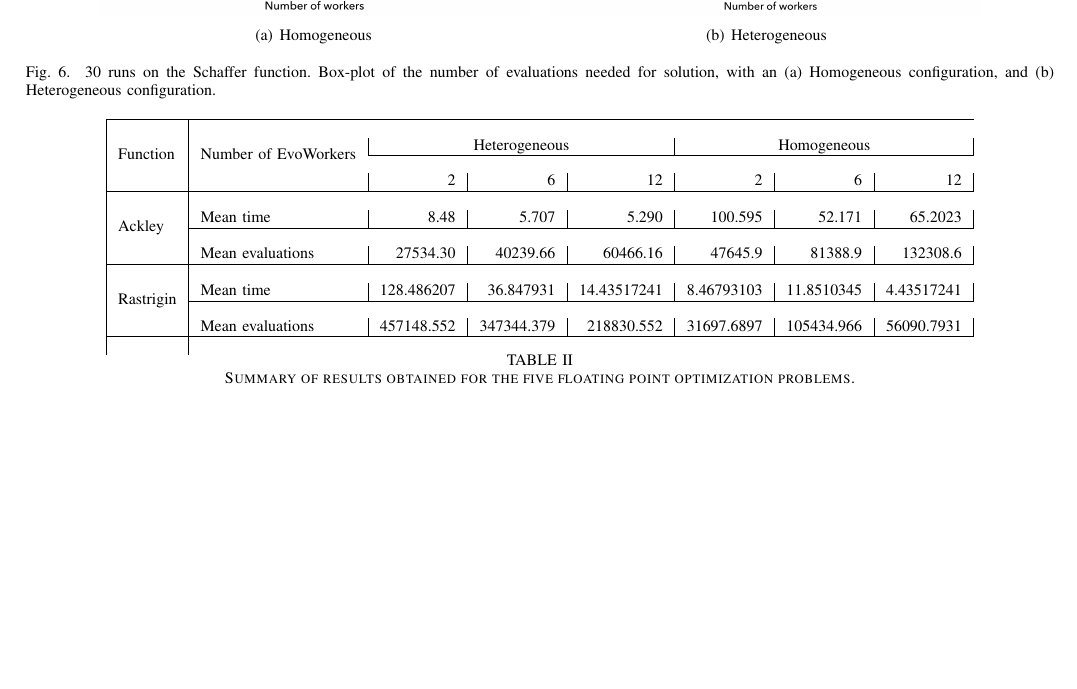
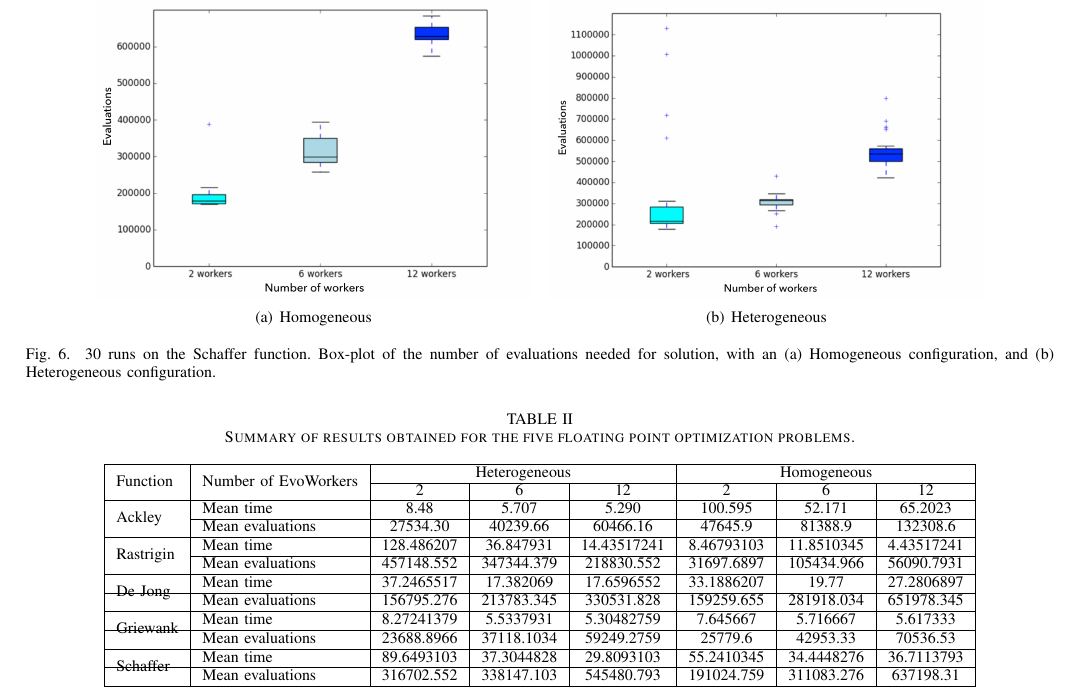
Before and after one commit to mariosky/RandomAWS, a LaTeX paper (random-aws-wcci-2020.tex): part of page 7 of 8, cut so that both start at the same text, the shorter picture padded with empty space. Compiled offline with pdfLaTeX; a missing font is replaced by an installed copy or a similar font; a LaTeX package or settings file that is missing is left out.

Commit message:
Converts the image into a table

```diff
--- a/random-aws-wcci-2020.tex
+++ b/random-aws-wcci-2020.tex
@@ -419,29 +419,42 @@ but checking the cases when that happens is left as future work.
 \end{figure*}
 %
 \begin{table*}[t]
-    \centering
-    %        \includegraphics[width=5in]{img/table.png}
-    \begin{tabular}{|l|l|r|r|r|r|r|r|}
-      \hline \\
-      \multirow{2}{*}{Function} & \multirow{2}{*}{Number of EvoWorkers} &  \multicolumn{3}{|c|}{Heterogeneous} & \multicolumn{3}{|c|}{Homogeneous} \\
-      \cline{3-8} \\
-                                & & 2 & 6 & 12 & 2 & 6 & 12 \\
-            \hline \\
-      \multirow{2}{*}{Ackley} & Mean time & 8.48& 5.707& 5.290 & 100.595 & 52.171 & 65.2023 \\
-      \cline{2-8} \\
+  \centering
+  \caption{Summary of results obtained for the five floating point
+      optimization problems. }
+    \label{fig:summary}
+    \begin{tabular}{|l|l|c|c|c|c|c|c|}
+      \hline
+      \multirow{2}{*}{Function} & \multirow{2}{*}{Number of EvoWorkers} &  \multicolumn{3}{|c|}{Heterogeneous} & \multicolumn{3}{|c|}{Homogeneous}\\
+      \cline{3-8}
+                                & & 2 & 6 & 12 & 2 & 6 & 12\\
+            \hline
+      \multirow{2}{*}{Ackley} & Mean time & 8.48& 5.707& 5.290 & 100.595 & 52.171 & 65.2023\\
+      \cline{2-8}
                                 & Mean evaluations & 27534.30 & 40239.66 & 60466.16 & 47645.9 & 81388.9 & 132308.6 \\
-      \hline \\
+      \hline
       \multirow{2}{*}{Rastrigin} & Mean time &  128.486207 & 36.847931 & 14.43517241 & 8.46793103 & 11.8510345 &  4.43517241 \\
-      \cline{2-8} \\
+      \cline{2-8}
                                 & Mean evaluations & 457148.552 & 347344.379 & 218830.552 & 31697.6897 & 105434.966 & 56090.7931 \\
-      \hline \\
-      \end{tabular}
+      \hline
+      \multirow{2}{*}{De Jong} & Mean time & 37.2465517 & 17.382069 & 17.6596552 & 33.1886207 & 19.77 & 27.2806897 \\
+      \hline
+                                & Mean evaluations & 156795.276 & 213783.345 & 330531.828 & 159259.655 & 281918.034 & 651978.345 \\
+      \hline
+      \multirow{2}{*}{Griewank} & Mean time & 8.27241379 & 5.5337931 & 5.30482759 & 7.645667 & 5.716667 & 5.617333 \\
+            \hline
 
+                                & Mean evaluations & 23688.8966 & 37118.1034 & 59249.2759 & 25779.6 & 42953.33 & 70536.53 \\
+            \hline
 
-    \caption{Summary of results obtained for the five floating point
-      optimization problems. }
-% not clear why this is an image? Can't we use data? - JJ
-    \label{fig:summary}
+      \multirow{2}{*}{Schaffer} & Mean time &  89.6493103 & 37.3044828 & 29.8093103 & 55.2410345 & 34.4448276 & 36.7113793 \\
+            \hline
+
+                                & Mean evaluations & 316702.552  & 338147.103 & 545480.793 & 191024.759 & 311083.276 & 637198.31 \\
+            \hline
+
+       \end{tabular}
+
 \end{table*}
 
 The same steps as the previous section were followed when evaluating the five real valued
```
